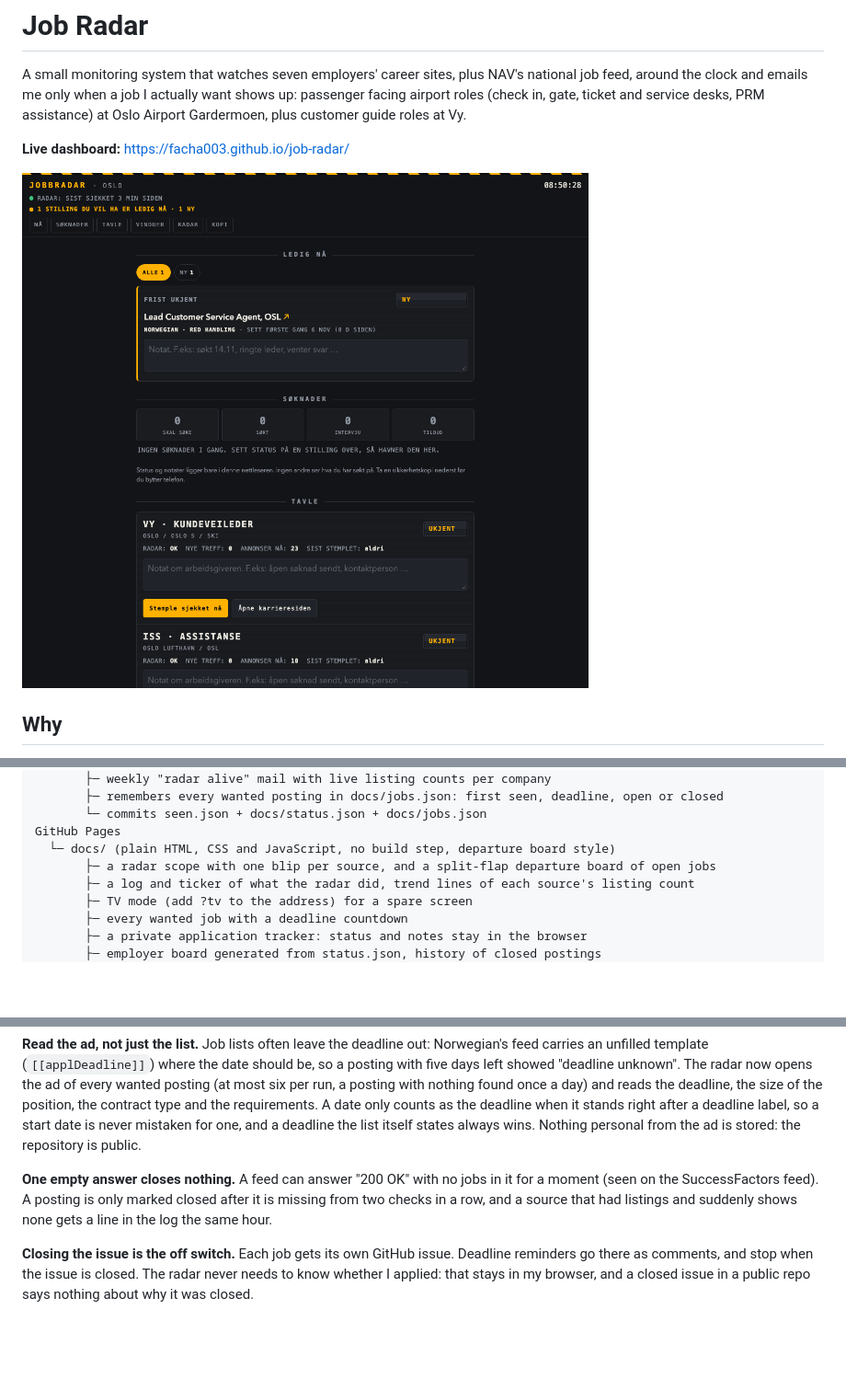
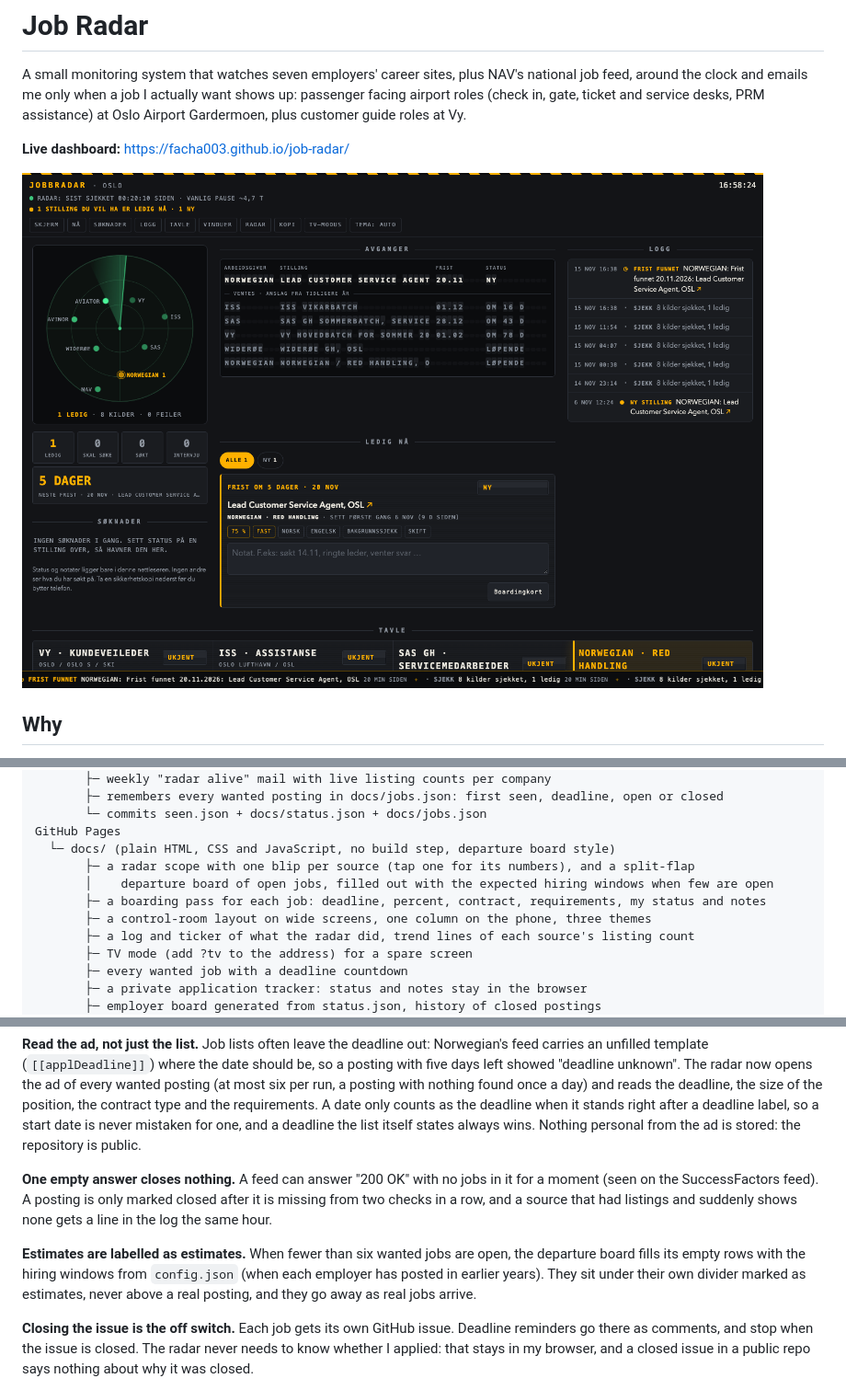
Before and after one commit to Facha003/job-radar, a Markdown page: README.md, 3 parts joined by grey strips. Shown at 92% size. GitHub-like rendering; pictures changed too: docs/screenshot.png; blank space fills up the shorter version.

```diff
--- a/README.md
+++ b/README.md
@@ -30,7 +30,10 @@ GitHub Actions (cron every 10 min, paced to one real check per ~30 min)
        └─ commits seen.json + docs/status.json + docs/jobs.json
 GitHub Pages
   └─ docs/ (plain HTML, CSS and JavaScript, no build step, departure board style)
-       ├─ a radar scope with one blip per source, and a split-flap departure board of open jobs
+       ├─ a radar scope with one blip per source (tap one for its numbers), and a split-flap
+       │    departure board of open jobs, filled out with the expected hiring windows when few are open
+       ├─ a boarding pass for each job: deadline, percent, contract, requirements, my status and notes
+       ├─ a control-room layout on wide screens, one column on the phone, three themes
        ├─ a log and ticker of what the radar did, trend lines of each source's listing count
        ├─ TV mode (add ?tv to the address) for a spare screen
        ├─ every wanted job with a deadline countdown
@@ -72,6 +75,8 @@ GitHub Pages
 
 **One empty answer closes nothing.** A feed can answer "200 OK" with no jobs in it for a moment (seen on the SuccessFactors feed). A posting is only marked closed after it is missing from two checks in a row, and a source that had listings and suddenly shows none gets a line in the log the same hour.
 
+**Estimates are labelled as estimates.** When fewer than six wanted jobs are open, the departure board fills its empty rows with the hiring windows from `config.json` (when each employer has posted in earlier years). They sit under their own divider marked as estimates, never above a real posting, and they go away as real jobs arrive.
+
 **Closing the issue is the off switch.** Each job gets its own GitHub issue. Deadline reminders go there as comments, and stop when the issue is closed. The radar never needs to know whether I applied: that stays in my browser, and a closed issue in a public repo says nothing about why it was closed.
 
 **One broken site never stops the others.** Any error in one target, including a bug in its parser, is counted as that target's failure and shown on the dashboard with the reason. The rest of the run carries on.
```
Also changed, not shown: NETTSIDE_OPPSETT.md (+6 -0 lines), 8 other files.
